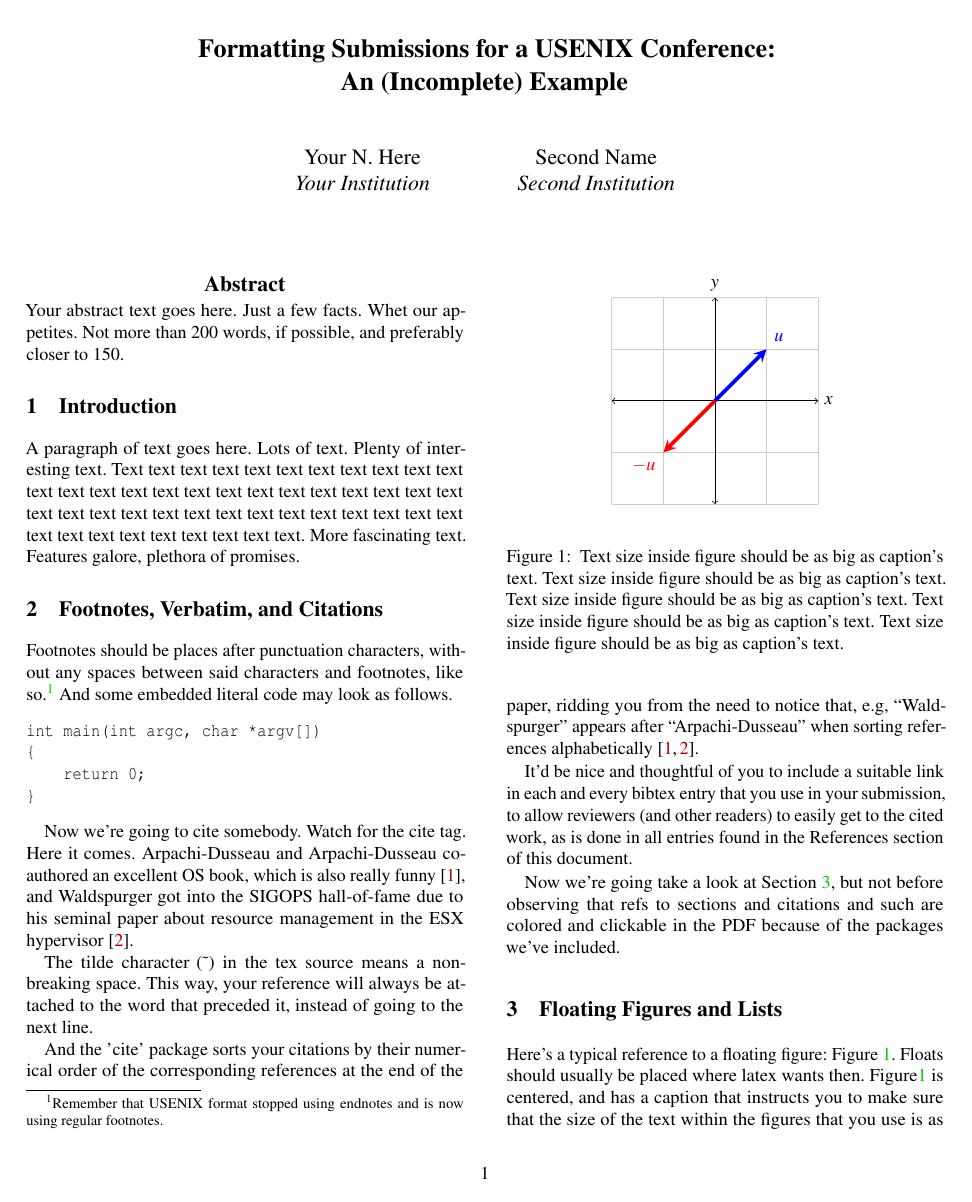
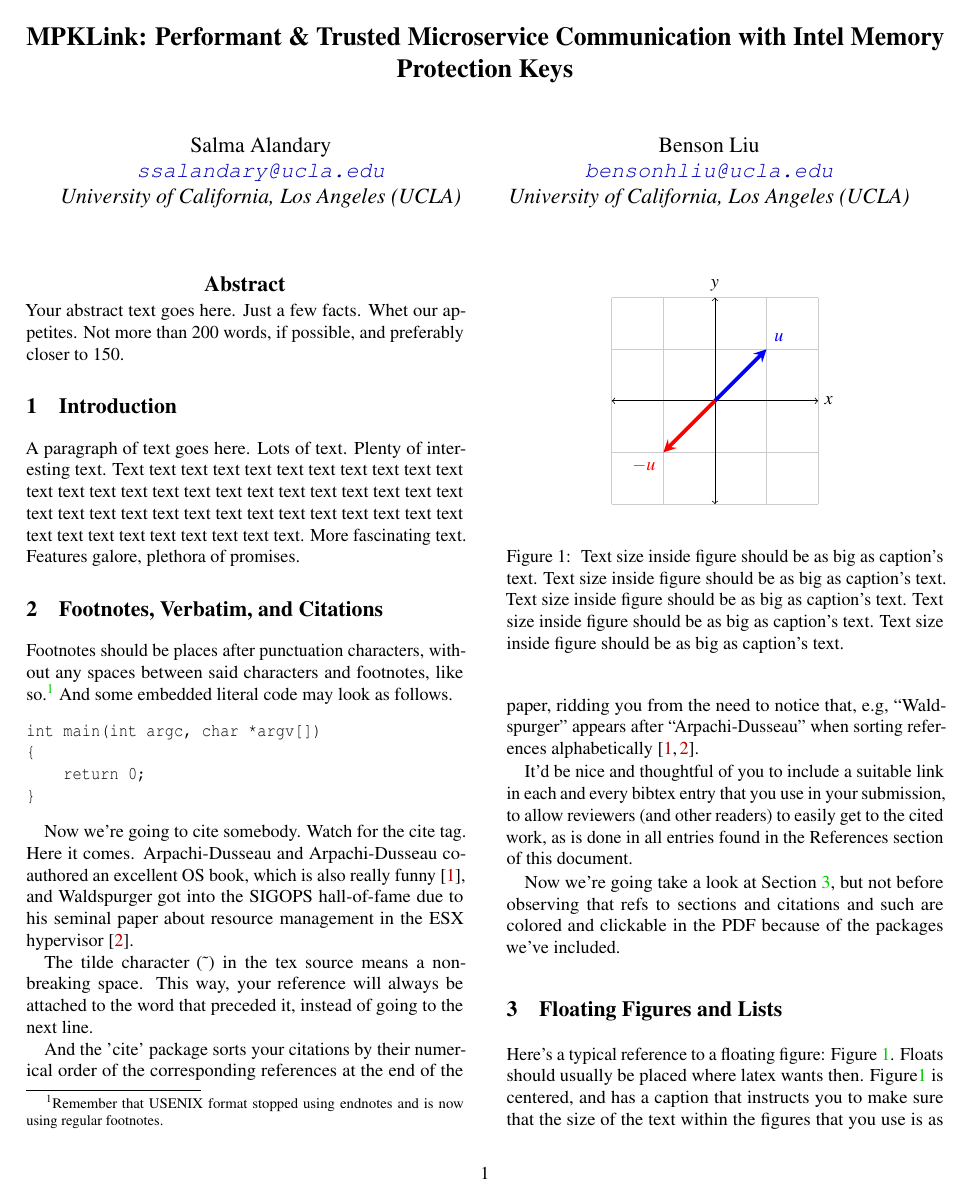
Before and after one commit to ssalandary/MPKLink, a LaTeX paper (paper/paper.tex): page 1 of 2. Compiled offline with pdfLaTeX; a LaTeX package or settings file that is missing is left out.

Commit message:
update paper contents * Add title + authors * migrate to `sources.bib` * update `.gitignore`

```diff
--- a/paper/paper.tex
+++ b/paper/paper.tex
@@ -88,20 +14,16 @@
 \date{}
 
 % make title bold and 14 pt font (Latex default is non-bold, 16 pt)
-\title{\Large \bf Formatting Submissions for a USENIX Conference:\\
-  An (Incomplete) Example}
+\title{\Large \bf MPKLink: Performant \& Trusted Microservice Communication with Intel Memory Protection Keys}
 
-%for single author (just remove % characters)
 \author{
-{\rm Your N.\ Here}\\
-Your Institution
+{\rm Salma Alandary}\\
+\url{ssalandary@ucla.edu}\\
+University of California, Los Angeles (UCLA)
 \and
-{\rm Second Name}\\
-Second Institution
-% copy the following lines to add more authors
-% \and
-% {\rm Name}\\
-%Name Institution
+{\rm Benson Liu}\\
+\url{bensonhliu@ucla.edu}\\
+University of California, Los Angeles (UCLA)
 } % end author
 
 \maketitle
```
Also changed, not shown: paper/sources.bib (added, +16 -0 lines), paper/paper.pdf, paper/paper.tex (78 more changed lines), 1 other file.
